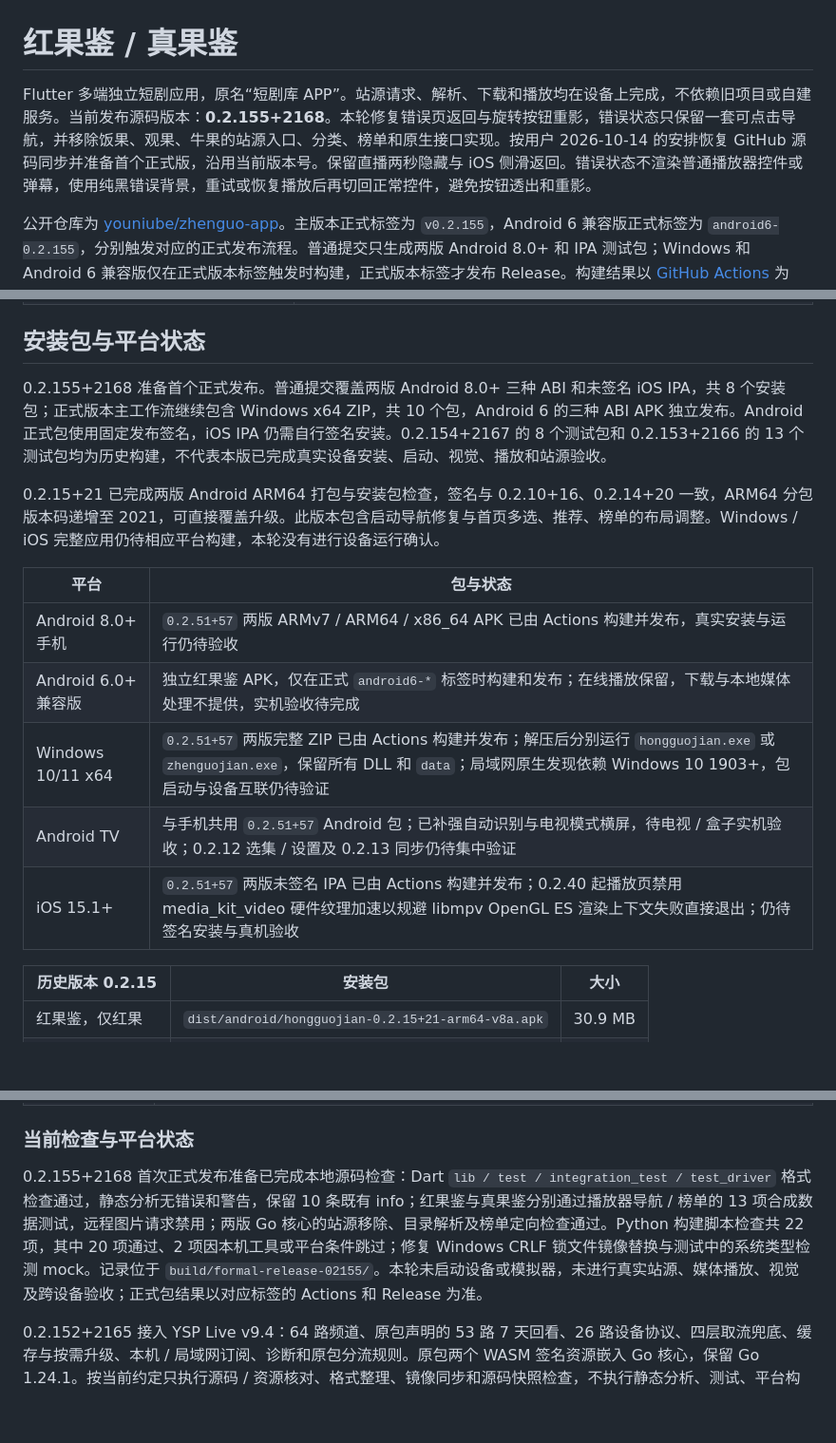
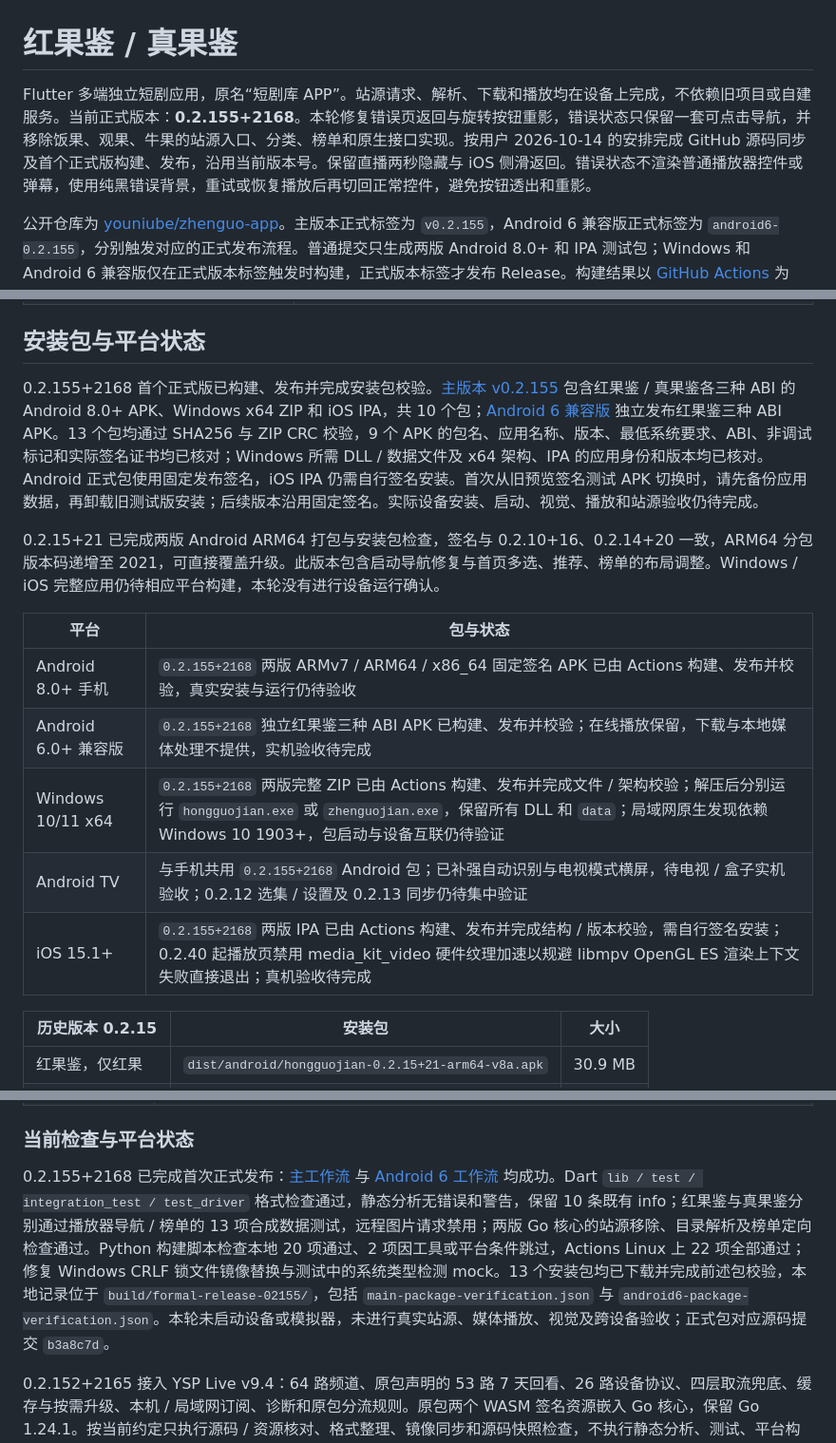
Before and after one commit to Dylanlove/zhenguo-app, a Markdown page: README.md, 3 parts joined by grey strips. Shown at 95% size. Drawn GitHub-style; blank space fills up the shorter version.

Commit message:
docs: record first formal release results [skip ci]

```diff
--- a/README.md
+++ b/README.md
@@ -1,6 +1,6 @@
 # 红果鉴 / 真果鉴
 
-Flutter 多端独立短剧应用，原名“短剧库 APP”。站源请求、解析、下载和播放均在设备上完成，不依赖旧项目或自建服务。当前发布源码版本：**0.2.155+2168**。本轮修复错误页返回与旋转按钮重影，错误状态只保留一套可点击导航，并移除饭果、观果、牛果的站源入口、分类、榜单和原生接口实现。按用户 2026-10-14 的安排恢复 GitHub 源码同步并准备首个正式版，沿用当前版本号。保留直播两秒隐藏与 iOS 侧滑返回。错误状态不渲染普通播放器控件或弹幕，使用纯黑错误背景，重试或恢复播放后再切回正常控件，避免按钮透出和重影。
+Flutter 多端独立短剧应用，原名“短剧库 APP”。站源请求、解析、下载和播放均在设备上完成，不依赖旧项目或自建服务。当前正式版本：**0.2.155+2168**。本轮修复错误页返回与旋转按钮重影，错误状态只保留一套可点击导航，并移除饭果、观果、牛果的站源入口、分类、榜单和原生接口实现。按用户 2026-10-14 的安排完成 GitHub 源码同步及首个正式版构建、发布，沿用当前版本号。保留直播两秒隐藏与 iOS 侧滑返回。错误状态不渲染普通播放器控件或弹幕，使用纯黑错误背景，重试或恢复播放后再切回正常控件，避免按钮透出和重影。
 
 公开仓库为 [youniube/zhenguo-app](https://github.com/youniube/zhenguo-app)。主版本正式标签为 `v0.2.155`，Android 6 兼容版正式标签为 `android6-0.2.155`，分别触发对应的正式发布流程。普通提交只生成两版 Android 8.0+ 和 IPA 测试包；Windows 和 Android 6 兼容版仅在正式版本标签触发时构建，正式版本标签才发布 Release。构建结果以 [GitHub Actions](https://github.com/youniube/zhenguo-app/actions) 为准，正式安装包见 [GitHub Releases](https://github.com/youniube/zhenguo-app/releases)。真实设备安装、视觉、播放、回看及站源验收仍待集中验证；构建和自动化检查通过不代表实际设备已完成验收。
 
@@ -677,17 +677,17 @@ SR-1、SR-2 与 SR-4 已接入源码，小型动漫 CNN 也包含在本轮；SR-
 
 ## 安装包与平台状态
 
-0.2.155+2168 准备首个正式发布。普通提交覆盖两版 Android 8.0+ 三种 ABI 和未签名 iOS IPA，共 8 个安装包；正式版本主工作流继续包含 Windows x64 ZIP，共 10 个包，Android 6 的三种 ABI APK 独立发布。Android 正式包使用固定发布签名，iOS IPA 仍需自行签名安装。0.2.154+2167 的 8 个测试包和 0.2.153+2166 的 13 个测试包均为历史构建，不代表本版已完成真实设备安装、启动、视觉、播放和站源验收。
+0.2.155+2168 首个正式版已构建、发布并完成安装包校验。[主版本 v0.2.155](https://github.com/youniube/zhenguo-app/releases/tag/v0.2.155) 包含红果鉴 / 真果鉴各三种 ABI 的 Android 8.0+ APK、Windows x64 ZIP 和 iOS IPA，共 10 个包；[Android 6 兼容版](https://github.com/youniube/zhenguo-app/releases/tag/android6-0.2.155) 独立发布红果鉴三种 ABI APK。13 个包均通过 SHA256 与 ZIP CRC 校验，9 个 APK 的包名、应用名称、版本、最低系统要求、ABI、非调试标记和实际签名证书均已核对；Windows 所需 DLL / 数据文件及 x64 架构、IPA 的应用身份和版本均已核对。Android 正式包使用固定发布签名，iOS IPA 仍需自行签名安装。首次从旧预览签名测试 APK 切换时，请先备份应用数据，再卸载旧测试版安装；后续版本沿用固定签名。实际设备安装、启动、视觉、播放和站源验收仍待完成。
 
 0.2.15+21 已完成两版 Android ARM64 打包与安装包检查，签名与 0.2.10+16、0.2.14+20 一致，ARM64 分包版本码递增至 2021，可直接覆盖升级。此版本包含启动导航修复与首页多选、推荐、榜单的布局调整。Windows / iOS 完整应用仍待相应平台构建，本轮没有进行设备运行确认。
 
 | 平台 | 包与状态 |
 | --- | --- |
-| Android 8.0+ 手机 | `0.2.51+57` 两版 ARMv7 / ARM64 / x86_64 APK 已由 Actions 构建并发布，真实安装与运行仍待验收 |
-| Android 6.0+ 兼容版 | 独立红果鉴 APK，仅在正式 `android6-*` 标签时构建和发布；在线播放保留，下载与本地媒体处理不提供，实机验收待完成 |
-| Windows 10/11 x64 | `0.2.51+57` 两版完整 ZIP 已由 Actions 构建并发布；解压后分别运行 `hongguojian.exe` 或 `zhenguojian.exe`，保留所有 DLL 和 `data`；局域网原生发现依赖 Windows 10 1903+，包启动与设备互联仍待验证 |
-| Android TV | 与手机共用 `0.2.51+57` Android 包；已补强自动识别与电视模式横屏，待电视 / 盒子实机验收；0.2.12 选集 / 设置及 0.2.13 同步仍待集中验证 |
-| iOS 15.1+ | `0.2.51+57` 两版未签名 IPA 已由 Actions 构建并发布；0.2.40 起播放页禁用 media_kit_video 硬件纹理加速以规避 libmpv OpenGL ES 渲染上下文失败直接退出；仍待签名安装与真机验收 |
+| Android 8.0+ 手机 | `0.2.155+2168` 两版 ARMv7 / ARM64 / x86_64 固定签名 APK 已由 Actions 构建、发布并校验，真实安装与运行仍待验收 |
+| Android 6.0+ 兼容版 | `0.2.155+2168` 独立红果鉴三种 ABI APK 已构建、发布并校验；在线播放保留，下载与本地媒体处理不提供，实机验收待完成 |
+| Windows 10/11 x64 | `0.2.155+2168` 两版完整 ZIP 已由 Actions 构建、发布并完成文件 / 架构校验；解压后分别运行 `hongguojian.exe` 或 `zhenguojian.exe`，保留所有 DLL 和 `data`；局域网原生发现依赖 Windows 10 1903+，包启动与设备互联仍待验证 |
+| Android TV | 与手机共用 `0.2.155+2168` Android 包；已补强自动识别与电视模式横屏，待电视 / 盒子实机验收；0.2.12 选集 / 设置及 0.2.13 同步仍待集中验证 |
+| iOS 15.1+ | `0.2.155+2168` 两版 IPA 已由 Actions 构建、发布并完成结构 / 版本校验，需自行签名安装；0.2.40 起播放页禁用 media_kit_video 硬件纹理加速以规避 libmpv OpenGL ES 渲染上下文失败直接退出；真机验收待完成 |
 
 | 历史版本 0.2.15 | 安装包 | 大小 |
 | --- | --- | --- |
@@ -1011,7 +1011,7 @@ unzip ../真果·鉴-YYYYMMDDHHMM.zip -d ../restore
 
 ### 当前检查与平台状态
 
-0.2.155+2168 首次正式发布准备已完成本地源码检查：Dart `lib / test / integration_test / test_driver` 格式检查通过，静态分析无错误和警告，保留 10 条既有 info；红果鉴与真果鉴分别通过播放器导航 / 榜单的 13 项合成数据测试，远程图片请求禁用；两版 Go 核心的站源移除、目录解析及榜单定向检查通过。Python 构建脚本检查共 22 项，其中 20 项通过、2 项因本机工具或平台条件跳过；修复 Windows CRLF 锁文件镜像替换与测试中的系统类型检测 mock。记录位于 `build/formal-release-02155/`。本轮未启动设备或模拟器，未进行真实站源、媒体播放、视觉及跨设备验收；正式包结果以对应标签的 Actions 和 Release 为准。
+0.2.155+2168 已完成首次正式发布：[主工作流](https://github.com/youniube/zhenguo-app/actions/runs/38556613027) 与 [Android 6 工作流](https://github.com/youniube/zhenguo-app/actions/runs/38556612682) 均成功。Dart `lib / test / integration_test / test_driver` 格式检查通过，静态分析无错误和警告，保留 10 条既有 info；红果鉴与真果鉴分别通过播放器导航 / 榜单的 13 项合成数据测试，远程图片请求禁用；两版 Go 核心的站源移除、目录解析及榜单定向检查通过。Python 构建脚本检查本地 20 项通过、2 项因工具或平台条件跳过，Actions Linux 上 22 项全部通过；修复 Windows CRLF 锁文件镜像替换与测试中的系统类型检测 mock。13 个安装包均已下载并完成前述包校验，本地记录位于 `build/formal-release-02155/`，包括 `main-package-verification.json` 与 `android6-package-verification.json`。本轮未启动设备或模拟器，未进行真实站源、媒体播放、视觉及跨设备验收；正式包对应源码提交 `b3a8c7d`。
 
 0.2.152+2165 接入 YSP Live v9.4：64 路频道、原包声明的 53 路 7 天回看、26 路设备协议、四层取流兜底、缓存与按需升级、本机 / 局域网订阅、诊断和原包分流规则。原包两个 WASM 签名资源嵌入 Go 核心，保留 Go 1.24.1。按当前约定只执行源码 / 资源核对、格式整理、镜像同步和源码快照检查，不执行静态分析、测试、平台构建、实际接口请求或设备验证；各平台保持未验证开发快照状态。
 
```
